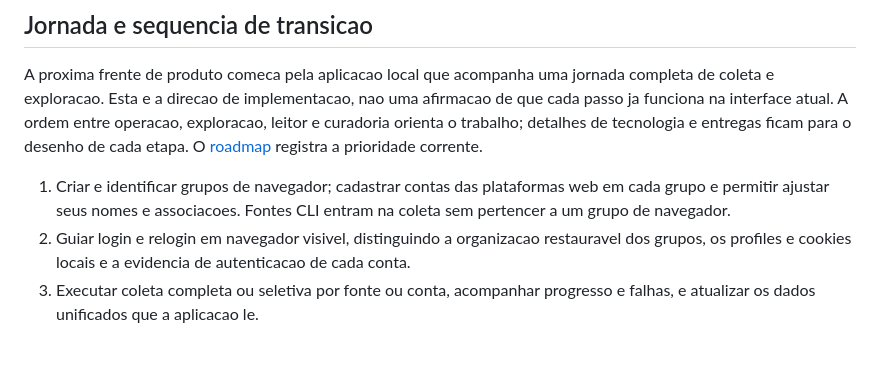
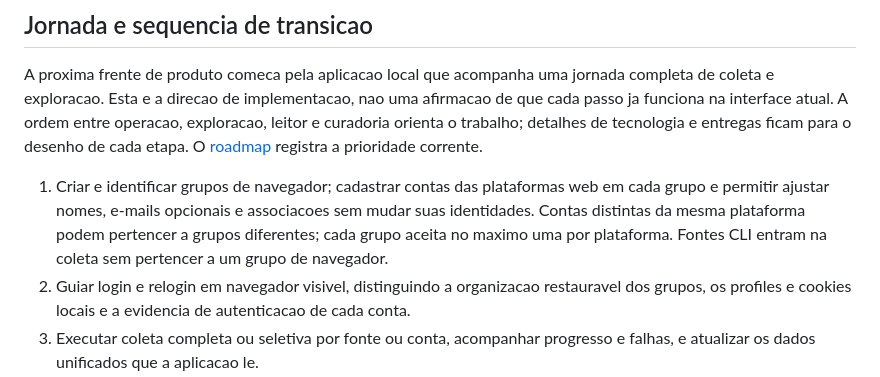
Before and after one commit to mrlnlms/multi-ai-session-data-extractor, a Markdown page: docs/product/README.md, the part around the change. Drawn GitHub-style; blank space fills up the shorter version.

Commit message:
docs: clarify browser group account rules

```diff
--- a/docs/product/README.md
+++ b/docs/product/README.md
@@ -87,8 +87,10 @@ tecnologia e entregas ficam para o desenho de cada etapa. O
 [roadmap](../ROADMAP.md) registra a prioridade corrente.
 
 1. Criar e identificar grupos de navegador; cadastrar contas das plataformas
-   web em cada grupo e permitir ajustar seus nomes e associacoes. Fontes CLI
-   entram na coleta sem pertencer a um grupo de navegador.
+   web em cada grupo e permitir ajustar nomes, e-mails opcionais e associacoes
+   sem mudar suas identidades. Contas distintas da mesma plataforma podem
+   pertencer a grupos diferentes; cada grupo aceita no maximo uma por
+   plataforma. Fontes CLI entram na coleta sem pertencer a um grupo de navegador.
 2. Guiar login e relogin em navegador visivel, distinguindo a organizacao
    restauravel dos grupos, os profiles e cookies locais e a evidencia de
    autenticacao de cada conta.
```
